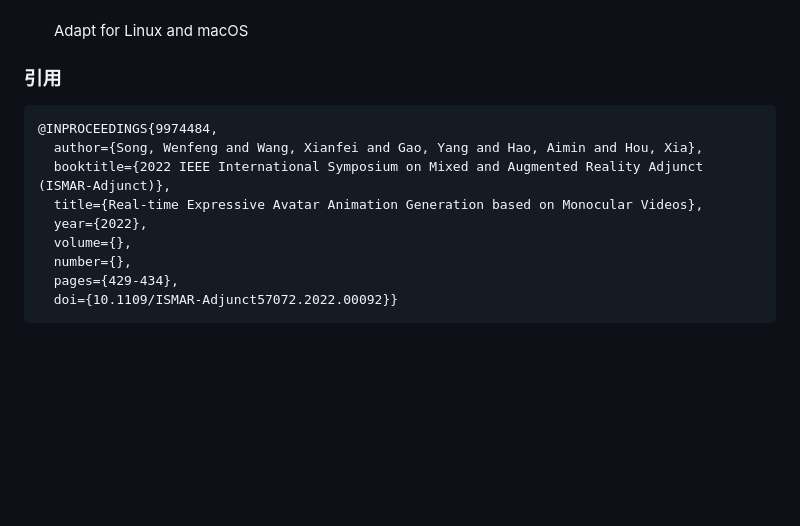
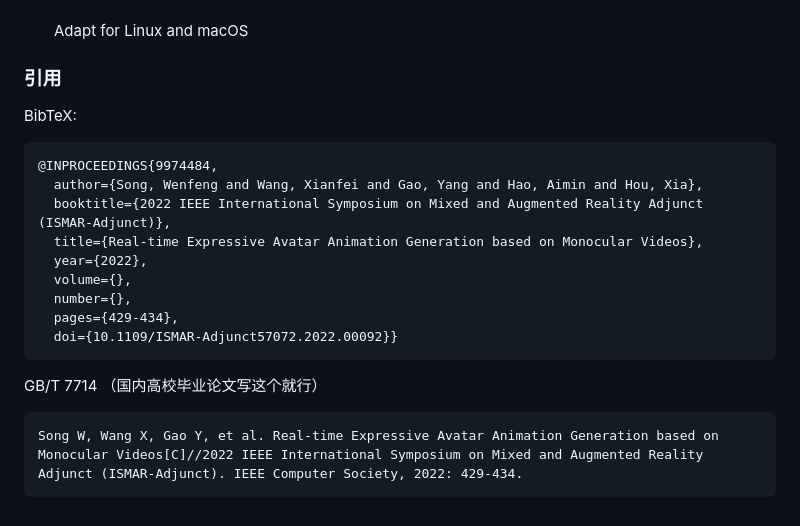
Before and after one commit to ShotaYamada9995/sys-moCap, a Markdown page: README.zh-cn.md, the part around the change. GitHub-like rendering; blank space fills up the shorter version.

````diff
--- a/README.zh-cn.md
+++ b/README.zh-cn.md
@@ -181,6 +181,8 @@ npm start
 
 ### 引用
 
+BibTeX:
+
 ```
 @INPROCEEDINGS{9974484,
   author={Song, Wenfeng and Wang, Xianfei and Gao, Yang and Hao, Aimin and Hou, Xia},
@@ -192,3 +194,9 @@ npm start
   pages={429-434},
   doi={10.1109/ISMAR-Adjunct57072.2022.00092}}
 ```
+
+GB/T 7714 （国内高校毕业论文写这个就行）
+
+```
+Song W, Wang X, Gao Y, et al. Real-time Expressive Avatar Animation Generation based on Monocular Videos[C]//2022 IEEE International Symposium on Mixed and Augmented Reality Adjunct (ISMAR-Adjunct). IEEE Computer Society, 2022: 429-434.
+```
````
